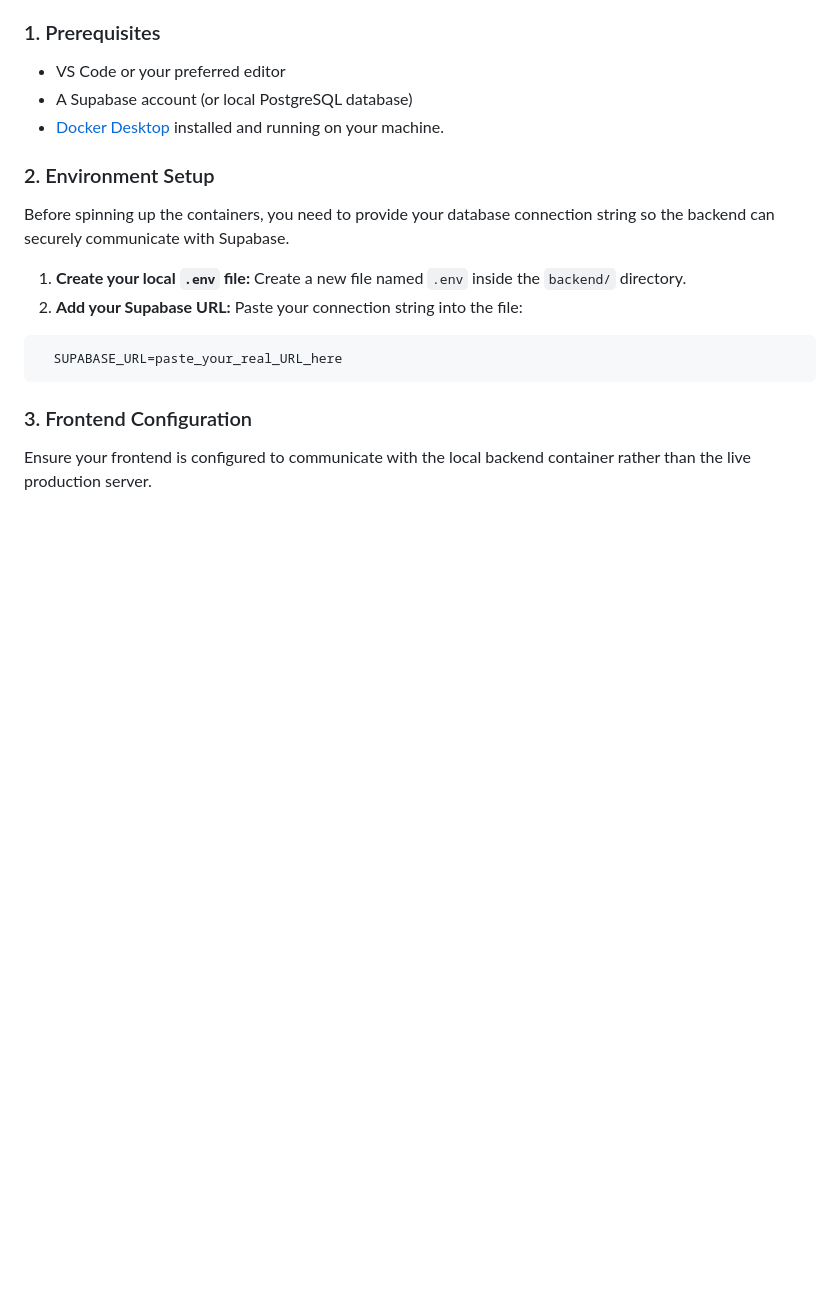
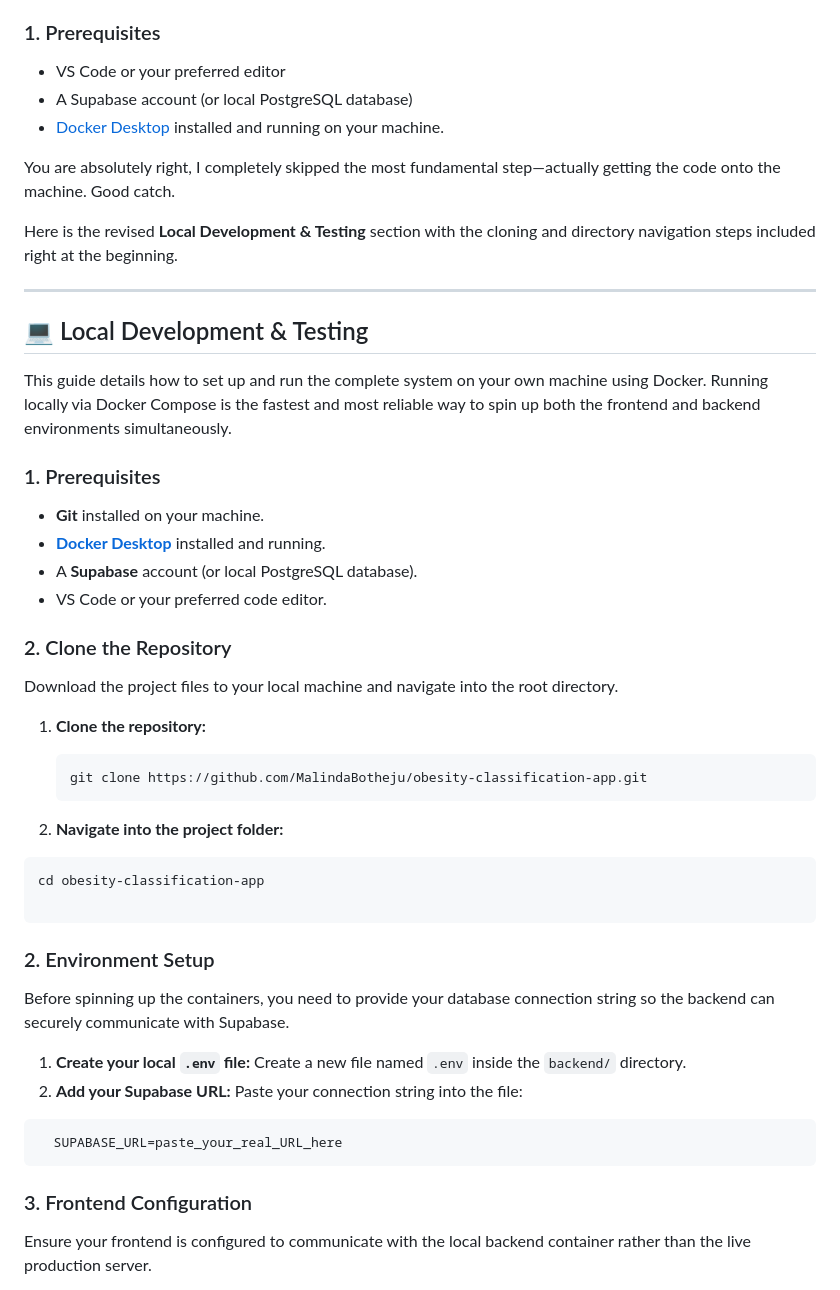
Before and after one commit to MalindaBotheju/obesity-classification-app, a Markdown page: README.md, the part around the change. Rendered like a GitHub page; blank space fills up the shorter version.

````diff
--- a/README.md
+++ b/README.md
@@ -78,6 +78,39 @@ This guide details how to set up and run the complete system on your own machine
 - A Supabase account (or local PostgreSQL database)
 - [Docker Desktop](https://www.docker.com/products/docker-desktop/) installed and running on your machine.
 
+You are absolutely right, I completely skipped the most fundamental step—actually getting the code onto the machine. Good catch.
+
+Here is the revised **Local Development & Testing** section with the cloning and directory navigation steps included right at the beginning.
+
+---
+
+## 💻 Local Development & Testing
+
+This guide details how to set up and run the complete system on your own machine using Docker. Running locally via Docker Compose is the fastest and most reliable way to spin up both the frontend and backend environments simultaneously.
+
+### 1. Prerequisites
+
+* **Git** installed on your machine.
+* **[Docker Desktop](https://www.docker.com/products/docker-desktop/)** installed and running.
+* A **Supabase** account (or local PostgreSQL database).
+* VS Code or your preferred code editor.
+
+### 2. Clone the Repository
+
+Download the project files to your local machine and navigate into the root directory.
+
+1. **Clone the repository:**
+   ```bash
+   git clone https://github.com/MalindaBotheju/obesity-classification-app.git
+   ```
+
+
+2. **Navigate into the project folder:**
+```bash
+cd obesity-classification-app
+
+```
+
 ### 2. Environment Setup
 
 Before spinning up the containers, you need to provide your database connection string so the backend can securely communicate with Supabase.
````
